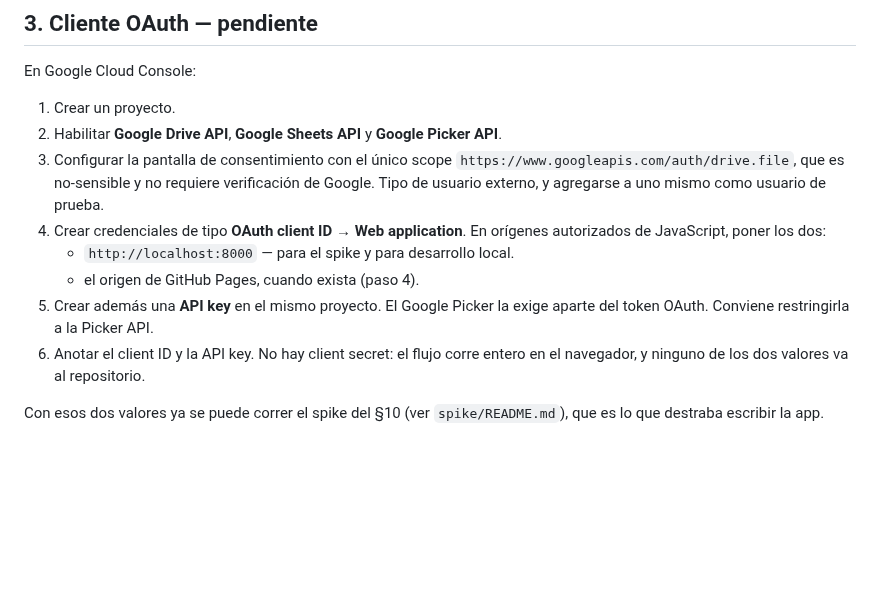
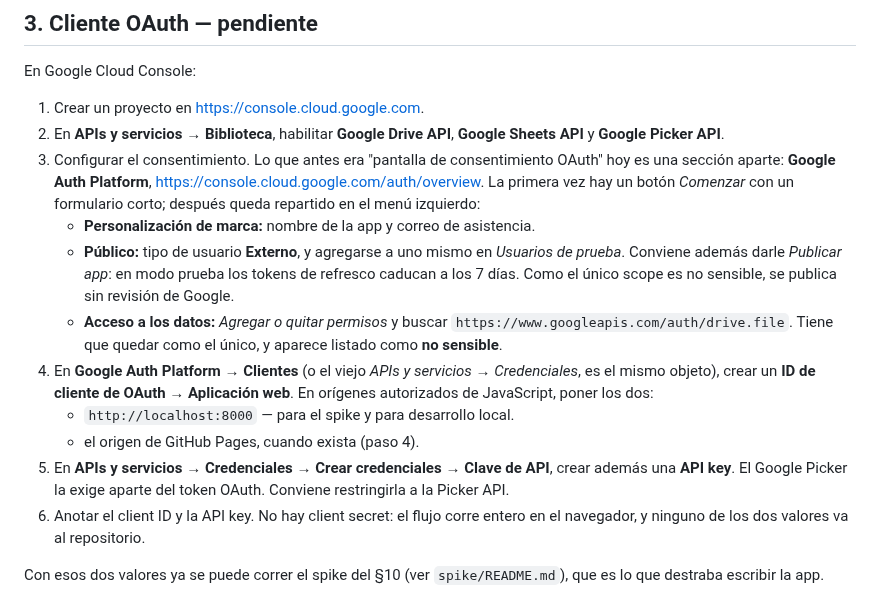
Before and after one commit to alelarre/recetario, a Markdown page: SETUP.md, the part around the change. Drawn GitHub-style; blank space fills up the shorter version.

Commit message:
SETUP.md: la ruta real del consentimiento en la consola
Google movió la pantalla de consentimiento a Google Auth Platform y repartió
sus partes en Personalización de marca, Público y Acceso a los datos. Además,
publicar la app evita que el token de refresco caduque a los 7 días.

Co-Authored-By: Claude Opus 5 <noreply@anthropic.com>
Claude-Session: https://claude.ai/code/session_01U9FALASZyqKAAz7X5NJhdW

```diff
--- a/SETUP.md
+++ b/SETUP.md
@@ -47,18 +47,30 @@ sobre la carpeta alcance para verla.
 
 En Google Cloud Console:
 
-1. Crear un proyecto.
-2. Habilitar **Google Drive API**, **Google Sheets API** y **Google Picker API**.
-3. Configurar la pantalla de consentimiento con el único scope
-   `https://www.googleapis.com/auth/drive.file`, que es no-sensible y no requiere
-   verificación de Google. Tipo de usuario externo, y agregarse a uno mismo como
-   usuario de prueba.
-4. Crear credenciales de tipo **OAuth client ID → Web application**. En orígenes
-   autorizados de JavaScript, poner los dos:
+1. Crear un proyecto en <https://console.cloud.google.com>.
+2. En **APIs y servicios → Biblioteca**, habilitar **Google Drive API**,
+   **Google Sheets API** y **Google Picker API**.
+3. Configurar el consentimiento. Lo que antes era "pantalla de consentimiento
+   OAuth" hoy es una sección aparte: **Google Auth Platform**,
+   <https://console.cloud.google.com/auth/overview>. La primera vez hay un botón
+   *Comenzar* con un formulario corto; después queda repartido en el menú
+   izquierdo:
+   - **Personalización de marca:** nombre de la app y correo de asistencia.
+   - **Público:** tipo de usuario **Externo**, y agregarse a uno mismo en
+     *Usuarios de prueba*. Conviene además darle *Publicar app*: en modo prueba
+     los tokens de refresco caducan a los 7 días. Como el único scope es no
+     sensible, se publica sin revisión de Google.
+   - **Acceso a los datos:** *Agregar o quitar permisos* y buscar
+     `https://www.googleapis.com/auth/drive.file`. Tiene que quedar como el
+     único, y aparece listado como **no sensible**.
+4. En **Google Auth Platform → Clientes** (o el viejo *APIs y servicios →
+   Credenciales*, es el mismo objeto), crear un **ID de cliente de OAuth →
+   Aplicación web**. En orígenes autorizados de JavaScript, poner los dos:
    - `http://localhost:8000` — para el spike y para desarrollo local.
    - el origen de GitHub Pages, cuando exista (paso 4).
-5. Crear además una **API key** en el mismo proyecto. El Google Picker la exige
-   aparte del token OAuth. Conviene restringirla a la Picker API.
+5. En **APIs y servicios → Credenciales → Crear credenciales → Clave de API**,
+   crear además una **API key**. El Google Picker la exige aparte del token
+   OAuth. Conviene restringirla a la Picker API.
 6. Anotar el client ID y la API key. No hay client secret: el flujo corre entero
    en el navegador, y ninguno de los dos valores va al repositorio.
 
```
